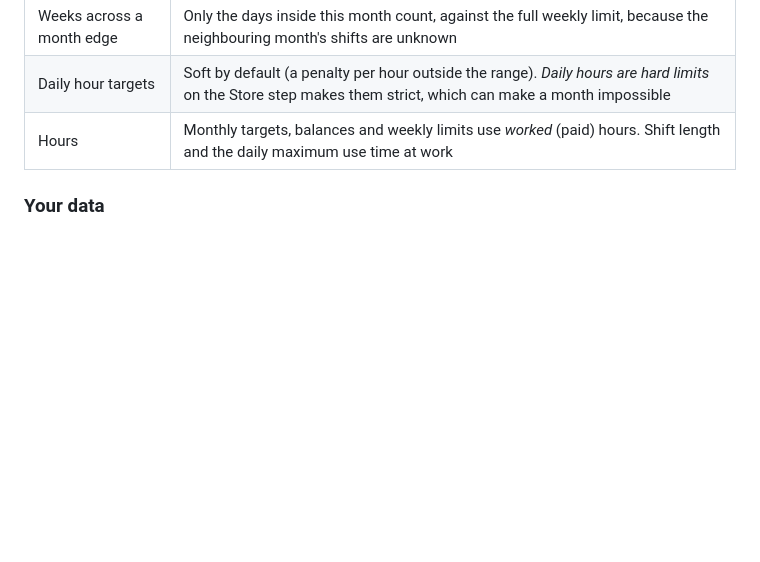
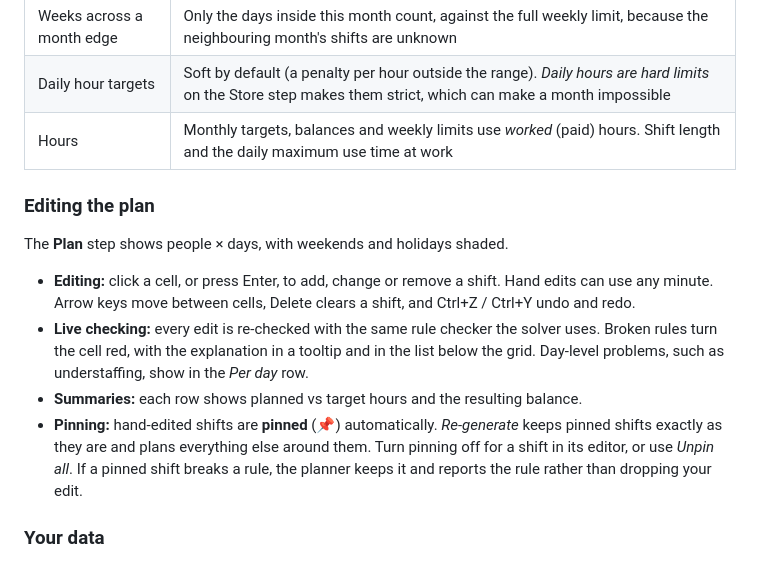
Before and after one commit to jeney/shift-planner, a Markdown page: README.md, the part around one of its changes. Rendered like a GitHub page; blank space fills up the shorter version.

```diff
--- a/README.md
+++ b/README.md
@@ -227,6 +227,20 @@ rules are impossible.
 | Daily hour targets | Soft by default (a penalty per hour outside the range). *Daily hours are hard limits* on the Store step makes them strict, which can make a month impossible |
 | Hours | Monthly targets, balances and weekly limits use *worked* (paid) hours. Shift length and the daily maximum use time at work |
 
+### Editing the plan
+
+The **Plan** step shows people × days, with weekends and holidays shaded.
+
+- **Editing:** click a cell, or press Enter, to add, change or remove a shift. Hand edits can use any minute.
+  Arrow keys move between cells, Delete clears a shift, and Ctrl+Z / Ctrl+Y undo and redo.
+- **Live checking:** every edit is re-checked with the same rule checker the solver uses. Broken rules turn the
+  cell red, with the explanation in a tooltip and in the list below the grid. Day-level problems, such as
+  understaffing, show in the *Per day* row.
+- **Summaries:** each row shows planned vs target hours and the resulting balance.
+- **Pinning:** hand-edited shifts are **pinned** (📌) automatically. *Re-generate* keeps pinned shifts exactly as
+  they are and plans everything else around them. Turn pinning off for a shift in its editor, or use *Unpin all*.
+  If a pinned shift breaks a rule, the planner keeps it and reports the rule rather than dropping your edit.
+
 ### Your data
 
 - No accounts and no server-side storage.
```
Also changed, not shown: other parts of README.md (+1 -1 lines), docs/screenshots/plan-editor-light.png (added), docs/screenshots/plan-light.png (added), 17 other files.
